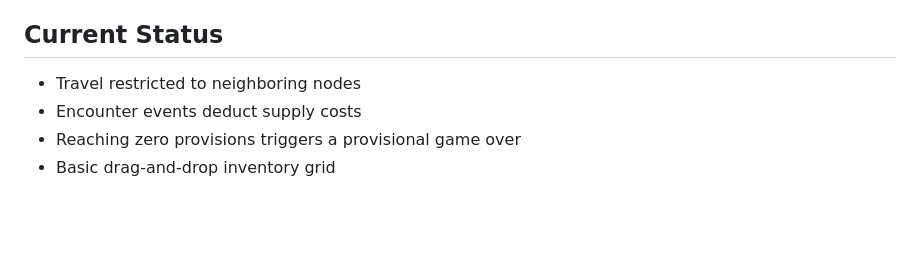
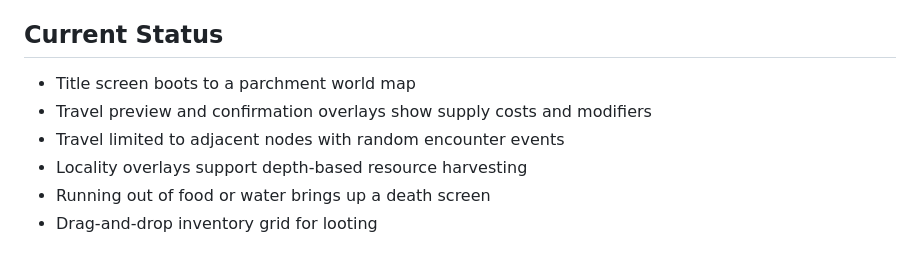
Before and after one commit to JohnCelery/Pilgrim-Outbound, a Markdown page: README.md, the part around the change. GitHub-like rendering; blank space fills up the shorter version.

Commit message:
docs: update current status

```diff
--- a/README.md
+++ b/README.md
@@ -88,7 +88,9 @@ When finished, *Pilgrim Outbound* will be a pick-up-and-die-trying browser game:
 clickable, readable, no installs, but deep enough that veterans will chase perfect runs, dissect seed patterns, and swap campfire stories of the one caravan that almost made it home.
 
 ## Current Status
-- Travel restricted to neighboring nodes
-- Encounter events deduct supply costs
-- Reaching zero provisions triggers a provisional game over
-- Basic drag-and-drop inventory grid
+- Title screen boots to a parchment world map
+- Travel preview and confirmation overlays show supply costs and modifiers
+- Travel limited to adjacent nodes with random encounter events
+- Locality overlays support depth-based resource harvesting
+- Running out of food or water brings up a death screen
+- Drag-and-drop inventory grid for looting
```
